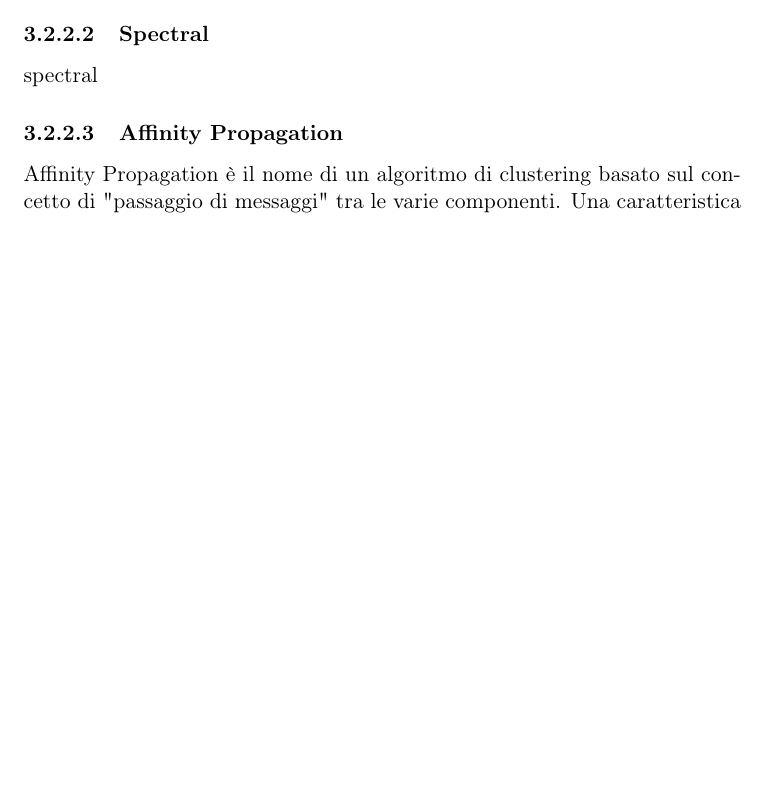
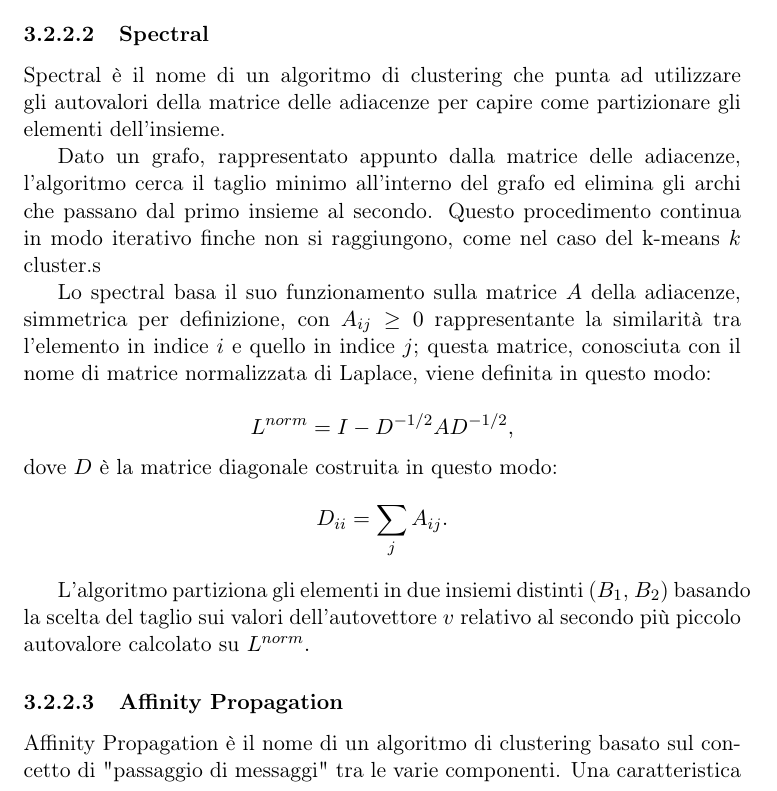
Before and after one commit to nostalgiaz/clusterify-thesis, a LaTeX thesis (main.tex, which reads spectral.tex): part of page 16 of 22, cut so that both start at the same text, the shorter picture padded with empty space. Compiled offline with pdfLaTeX.

Commit message:
add specral

```diff
--- a/spectral.tex
+++ b/spectral.tex
@@ -1 +1,15 @@
-spectral
+Spectral è il nome di un algoritmo di clustering che punta ad utilizzare gli autovalori della matrice delle adiacenze per capire come partizionare gli elementi dell'insieme.
+
+Dato un grafo, rappresentato appunto dalla matrice delle adiacenze, l'algoritmo cerca il taglio minimo all'interno del grafo ed elimina gli archi che passano dal primo insieme al secondo. Questo procedimento continua in modo iterativo finche non si raggiungono, come nel caso del k-means $k$ cluster.s
+
+Lo spectral basa il suo funzionamento sulla matrice $A$ della adiacenze, simmetrica per definizione, con $A_{ij}\geq 0$ rappresentante la similarità tra l'elemento in indice $i$ e quello in indice $j$; questa matrice, conosciuta con il nome di matrice normalizzata di Laplace, viene definita in questo modo:
+
+\begin{equation*}
+	L^{norm} = I-D^{-1/2} A D^{-1/2},
+\end{equation*}
+dove $D$ è la matrice diagonale costruita in questo modo:
+\begin{equation*}
+	D_{ii} = \sum_j A_{ij}.
+\end{equation*}
+
+L'algoritmo partiziona gli elementi in due insiemi distinti ($B_1$, $B_2$) basando la scelta del taglio sui valori dell'autovettore $v$ relativo al secondo più piccolo autovalore calcolato su $L^{norm}.
```
Also changed, not shown: kmeans.tex (+1 -1 lines), main.pdf.
